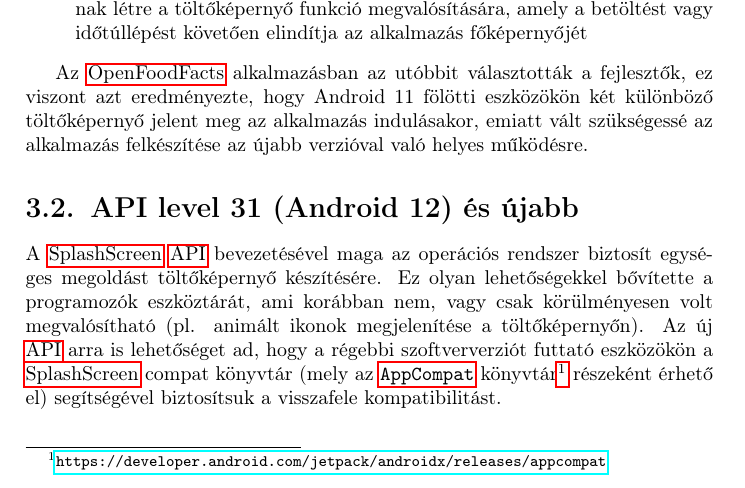
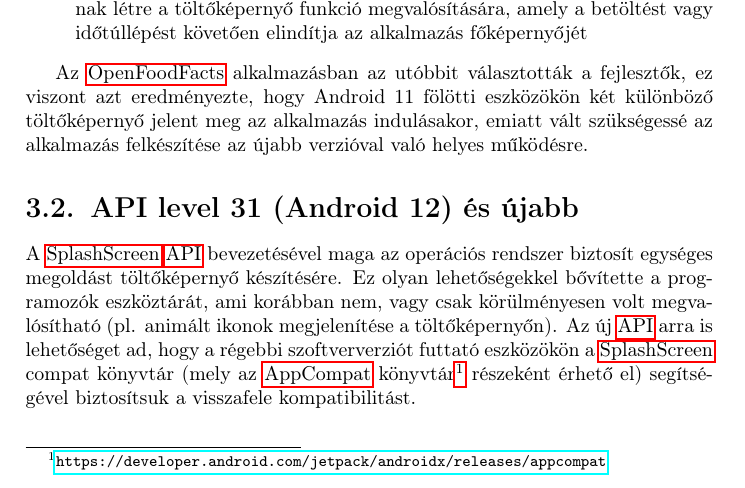
Before and after one commit to fogleins/bme-temalab-beszamolo, a LaTeX document (beszamolo-za0d8t.tex, which reads splashscreenapi.tex): part of page 8 of 17, cut so that both start at the same text. Compiled offline with pdfLaTeX.

Commit message:
v1.0
Beadás verzió

```diff
--- a/splashscreenapi.tex
+++ b/splashscreenapi.tex
@@ -25,5 +25,5 @@ töltőképernyő készítésére. Ez olyan lehetőségekkel bővítette a progr
 nem, vagy csak körülményesen volt megvalósítható (pl. animált ikonok megjelenítése
 a töltőképernyőn).
 Az új \acrshort{api} arra is lehetőséget ad, hogy a régebbi szoftververziót futtató eszközökön a \gls{splashscreen}
-compat könyvtár (mely az \texttt{\gls{appcompat}} könyvtár\footnote{\url{https://developer.android.com/jetpack/androidx/releases/appcompat}} részeként érhető el)
+compat könyvtár (mely az \gls{appcompat} könyvtár\footnote{\url{https://developer.android.com/jetpack/androidx/releases/appcompat}} részeként érhető el)
 segítségével biztosítsuk a visszafele kompatibilitást.
```
Also changed, not shown: beszamolo-za0d8t.pdf, 1 other file.
